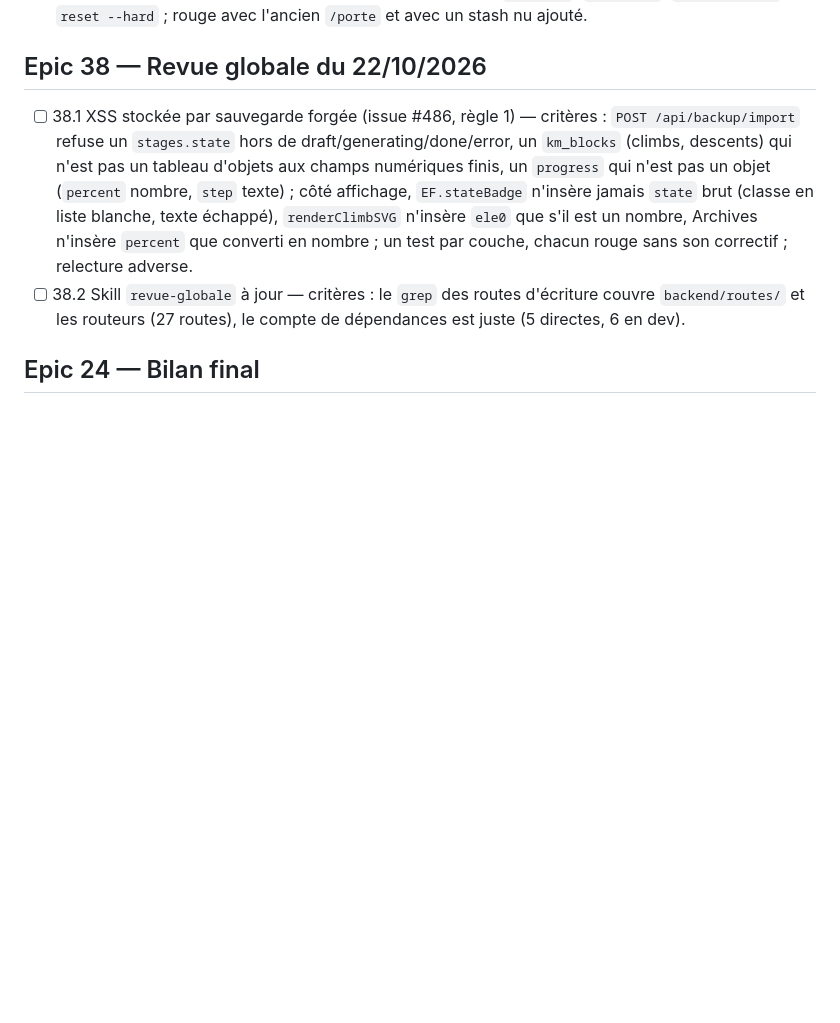
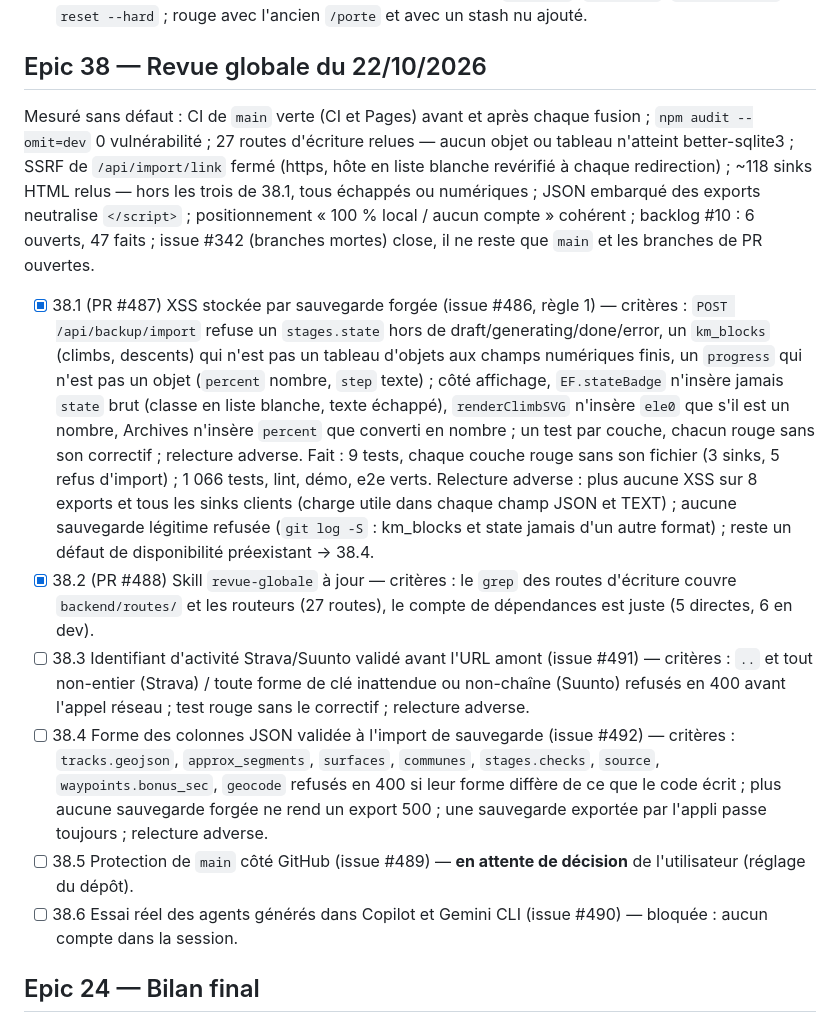
Before and after one commit to Opaland/Tdf-generator, a Markdown page: docs/SPRINT-STATUS.md, the part around the change. Drawn GitHub-style; blank space fills up the shorter version.

Commit message:
Epic 38 : 38.1 et 38.2 cochées, mesures de la revue globale, 38.3 à 38.6 déclarées
Co-Authored-By: Claude Opus 5.5 (1M context) <noreply@anthropic.com>

```diff
--- a/docs/SPRINT-STATUS.md
+++ b/docs/SPRINT-STATUS.md
@@ -1901,7 +1901,17 @@ suivi double story + issue, et import des quatre éléments ci-dessous.
 
 ## Epic 38 — Revue globale du 22/10/2026
 
-- [ ] 38.1 XSS stockée par sauvegarde forgée (issue #486, règle 1) —
+Mesuré sans défaut : CI de `main` verte (CI et Pages) avant et après chaque
+fusion ; `npm audit --omit=dev` 0 vulnérabilité ; 27 routes d'écriture
+relues — aucun objet ou tableau n'atteint better-sqlite3 ; SSRF de
+`/api/import/link` fermé (https, hôte en liste blanche revérifié à chaque
+redirection) ; ~118 sinks HTML relus — hors les trois de 38.1, tous
+échappés ou numériques ; JSON embarqué des exports neutralise `</script>` ;
+positionnement « 100 % local / aucun compte » cohérent ; backlog #10 :
+6 ouverts, 47 faits ; issue #342 (branches mortes) close, il ne reste que
+`main` et les branches de PR ouvertes.
+
+- [x] 38.1 (PR #487) XSS stockée par sauvegarde forgée (issue #486, règle 1) —
   critères : `POST /api/backup/import` refuse un `stages.state` hors de
   draft/generating/done/error, un `km_blocks` (climbs, descents) qui n'est
   pas un tableau d'objets aux champs numériques finis, un `progress` qui
@@ -1910,9 +1920,29 @@ suivi double story + issue, et import des quatre éléments ci-dessous.
   texte échappé), `renderClimbSVG` n'insère `ele0` que s'il est un nombre,
   Archives n'insère `percent` que converti en nombre ; un test par couche,
   chacun rouge sans son correctif ; relecture adverse.
-- [ ] 38.2 Skill `revue-globale` à jour — critères : le `grep` des routes
+  Fait : 9 tests, chaque couche rouge sans son fichier (3 sinks, 5 refus
+  d'import) ; 1 066 tests, lint, démo, e2e verts. Relecture adverse : plus
+  aucune XSS sur 8 exports et tous les sinks clients (charge utile dans
+  chaque champ JSON et TEXT) ; aucune sauvegarde légitime refusée
+  (`git log -S` : km_blocks et state jamais d'un autre format) ; reste un
+  défaut de disponibilité préexistant → 38.4.
+- [x] 38.2 (PR #488) Skill `revue-globale` à jour — critères : le `grep` des routes
   d'écriture couvre `backend/routes/` et les routeurs (27 routes), le
   compte de dépendances est juste (5 directes, 6 en dev).
+- [ ] 38.3 Identifiant d'activité Strava/Suunto validé avant l'URL amont
+  (issue #491) — critères : `..` et tout non-entier (Strava) / toute forme
+  de clé inattendue ou non-chaîne (Suunto) refusés en 400 avant l'appel
+  réseau ; test rouge sans le correctif ; relecture adverse.
+- [ ] 38.4 Forme des colonnes JSON validée à l'import de sauvegarde
+  (issue #492) — critères : `tracks.geojson`, `approx_segments`,
+  `surfaces`, `communes`, `stages.checks`, `source`, `waypoints.bonus_sec`,
+  `geocode` refusés en 400 si leur forme diffère de ce que le code écrit ;
+  plus aucune sauvegarde forgée ne rend un export 500 ; une sauvegarde
+  exportée par l'appli passe toujours ; relecture adverse.
+- [ ] 38.5 Protection de `main` côté GitHub (issue #489) — **en attente de
+  décision** de l'utilisateur (réglage du dépôt).
+- [ ] 38.6 Essai réel des agents générés dans Copilot et Gemini CLI
+  (issue #490) — bloquée : aucun compte dans la session.
 
 ## Epic 24 — Bilan final
 
```
